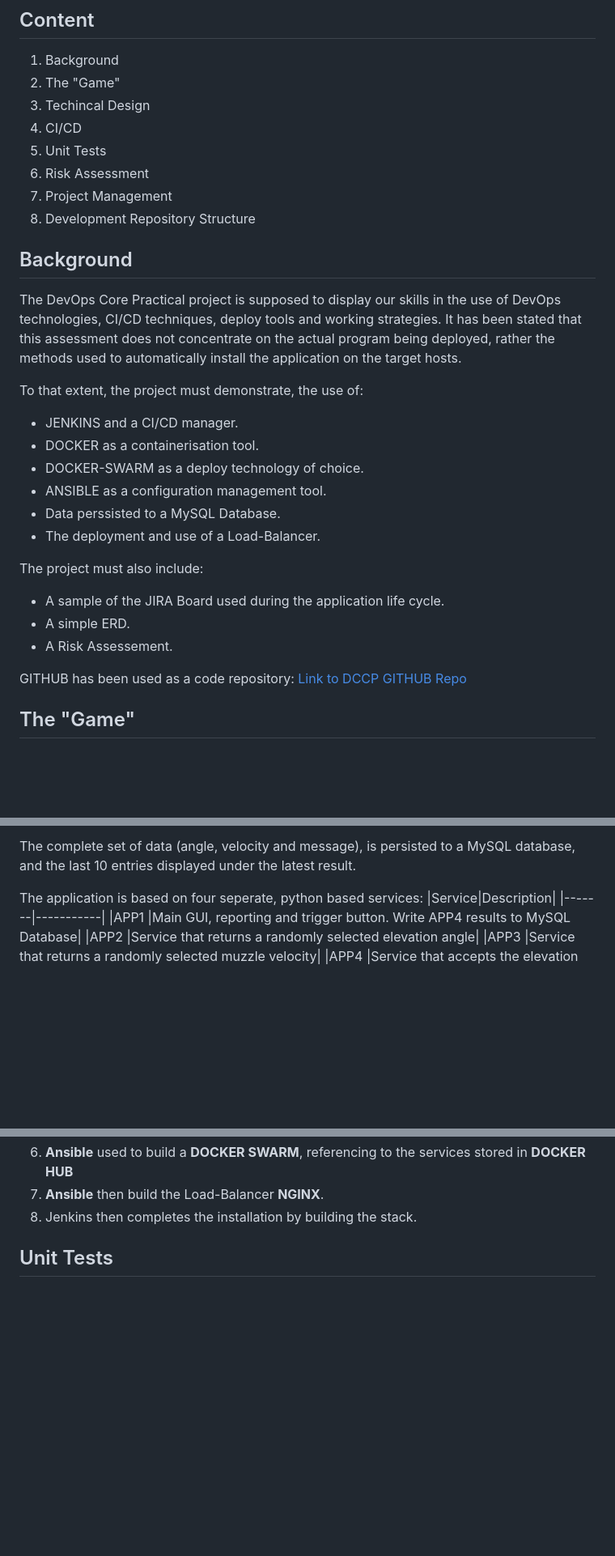
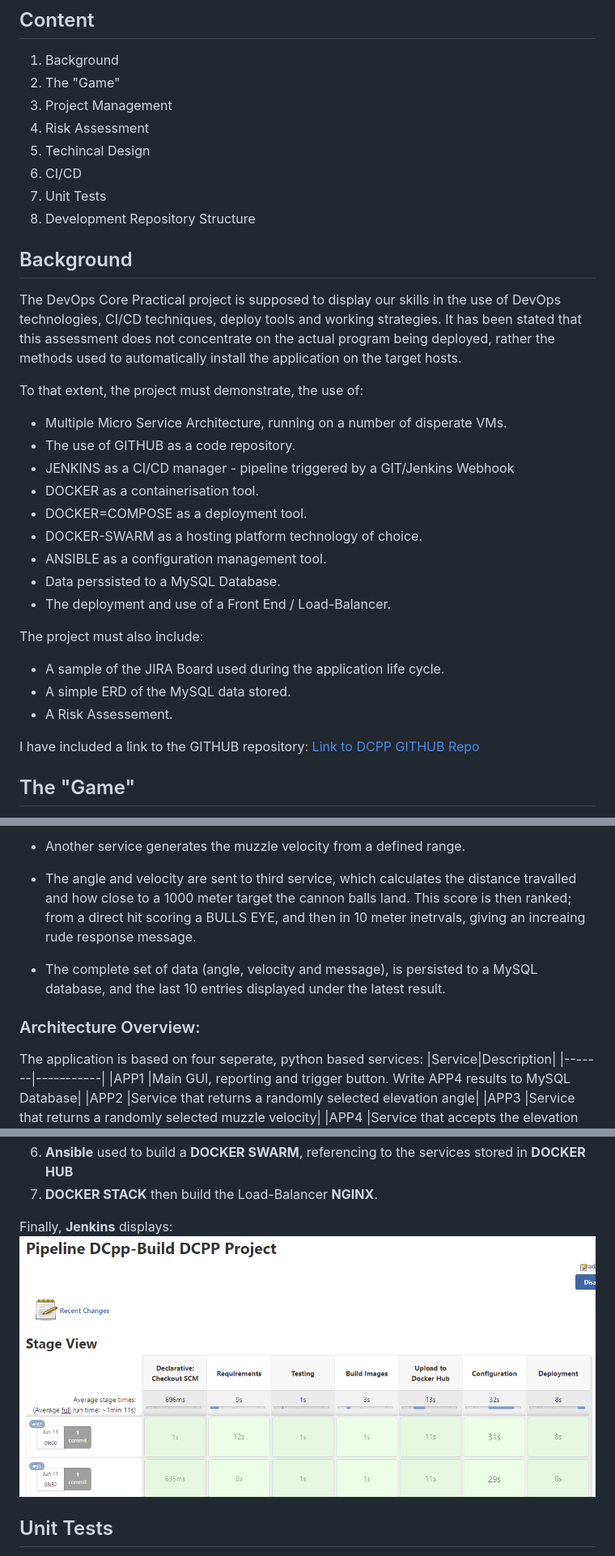
Before and after one commit to martingtaylor/dcpp, a Markdown page: README.md, 3 parts joined by grey strips. Shown: that part at 81% size. Drawn GitHub-style; pictures changed too: images/dcpp_Jenkins_build.PNG (added); blank space fills up the shorter version.

```diff
--- a/README.md
+++ b/README.md
@@ -3,30 +3,34 @@
 ## Content
 1. Background
 2. The "Game"
-3. Techincal Design
-4. CI/CD
-5. Unit Tests
-6. Risk Assessment
-7. Project Management
-8. Development Repository Structure
+3. Project Management
+4. Risk Assessment
+5. Techincal Design
+6. CI/CD
+7. Unit Tests
+9. Development Repository Structure
+
 
 ## Background
 The DevOps Core Practical project is supposed to display our skills in the use of DevOps technologies, CI/CD techniques, deploy tools and working strategies. It has been stated that this assessment does not concentrate on the actual program being deployed, rather the methods used to automatically install the application on the target hosts.
 
 To that extent, the project must demonstrate, the use of:
-* JENKINS and a CI/CD manager.
+* Multiple Micro Service Architecture, running on a number of disperate VMs.
+* The use of GITHUB as a code repository.
+* JENKINS as a CI/CD manager - pipeline triggered by a GIT/Jenkins Webhook
 * DOCKER as a containerisation tool.
-* DOCKER-SWARM as a deploy technology of choice.
+* DOCKER=COMPOSE as a deployment tool.
+* DOCKER-SWARM as a hosting platform technology of choice.
 * ANSIBLE as a configuration management tool.
 * Data perssisted to a MySQL Database.
-* The deployment and use of a Load-Balancer.
+* The deployment and use of a Front End / Load-Balancer.
 
 The project must also include:
 * A sample of the JIRA Board used during the application life cycle.
-* A simple ERD.
+* A simple ERD of the MySQL data stored.
 * A Risk Assessement.
 
-GITHUB has been used as a code repository: [Link to DCCP GITHUB Repo](https://github.com/martingtaylor/dcpp)
+I have included a link to the GITHUB repository: [Link to DCPP GITHUB Repo](https://github.com/martingtaylor/dcpp)
 
 ## The "Game"
 The appilcation is a simple Cannon Ball / Target game. The user presses the fire button and a randon Elevation Angle and Muzzle velocity are generated, then the distance the cannon ball travels is calculated using the simplistic formula:
@@ -51,6 +81,11 @@ The angle and velocity are sent to third service which calculates the distance t
 
-The complete set of data (angle, velocity and message), is persisted to a MySQL database, and the last 10 entries displayed under the latest result.
+* Another service generates the muzzle velocity from a defined range.
 
+* The angle and velocity are sent to third service, which calculates the distance travalled and how close to a 1000 meter target the cannon balls land. This score is then ranked; from a direct hit scoring a BULLS EYE, and then in 10 meter inetrvals, giving an increaing rude response message.
+
+* The complete set of data (angle, velocity and message), is persisted to a MySQL database, and the last 10 entries displayed under the latest result.
+
+### Architecture Overview:
 The application is based on four seperate, python based services:
 |Service|Description|
 |-------|-----------|
@@ -121,7 +168,9 @@ On a **push** to **Github**, a _Web-Hook_ triggers a Jenkins pipeline, that:
 ![DOCKERHUB](images/dccp_Dockerhub.PNG)
 5. **Ansible** used to build a **DOCKER SWARM**, referencing to the services stored in **DOCKER HUB**
-6. **Ansible** then build the Load-Balancer **NGINX**.
-6. Jenkins then completes the installation by building the stack.
+6. **DOCKER STACK** then build the Load-Balancer **NGINX**.
+
+Finally, **Jenkins** displays:
+![JENKINSBUILD](images/dcpp_Jenkins_build.PNG)
 
 
 ## Unit Tests
```
Also changed, not shown: other parts of README.md (+51 -31 lines).
